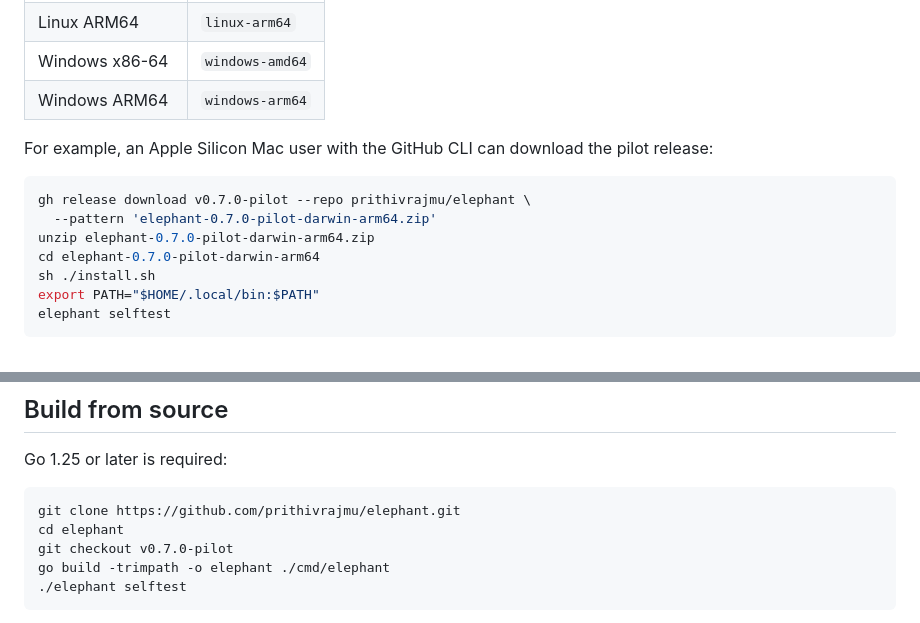
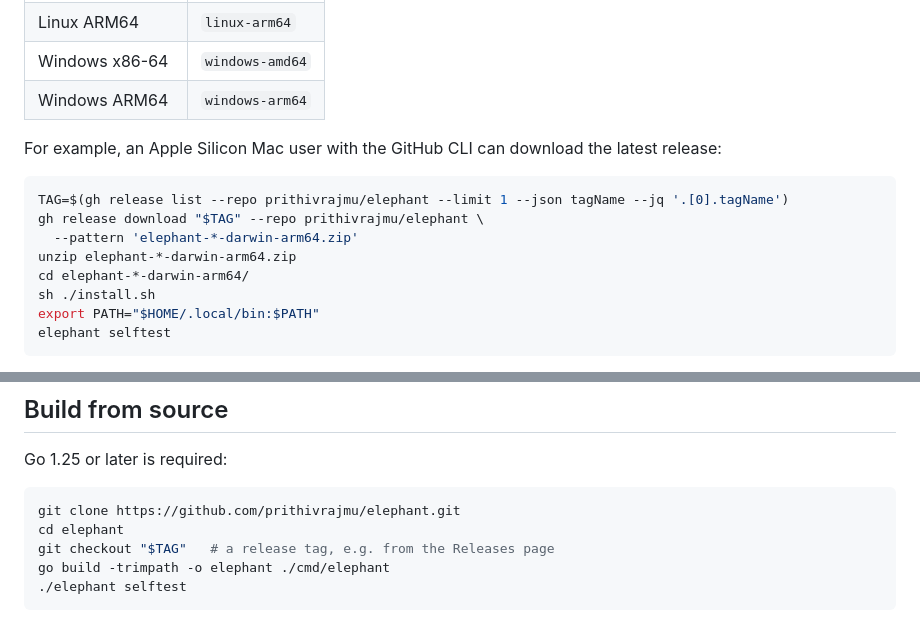
Before and after one commit to prithivrajmu/elephant, a Markdown page: docs/installation.md, 2 parts joined by grey strips. Rendered like a GitHub page.

Commit message:
docs: make install instructions version-independent

````diff
--- a/docs/installation.md
+++ b/docs/installation.md
@@ -13,13 +13,14 @@ Download the matching ZIP from [GitHub Releases](https://github.com/prithivrajmu
 | Windows x86-64 | `windows-amd64` |
 | Windows ARM64 | `windows-arm64` |
 
-For example, an Apple Silicon Mac user with the GitHub CLI can download the pilot release:
+For example, an Apple Silicon Mac user with the GitHub CLI can download the latest release:
 
 ```sh
-gh release download v0.7.0-pilot --repo prithivrajmu/elephant \
-  --pattern 'elephant-0.7.0-pilot-darwin-arm64.zip'
-unzip elephant-0.7.0-pilot-darwin-arm64.zip
-cd elephant-0.7.0-pilot-darwin-arm64
+TAG=$(gh release list --repo prithivrajmu/elephant --limit 1 --json tagName --jq '.[0].tagName')
+gh release download "$TAG" --repo prithivrajmu/elephant \
+  --pattern 'elephant-*-darwin-arm64.zip'
+unzip elephant-*-darwin-arm64.zip
+cd elephant-*-darwin-arm64/
 sh ./install.sh
 export PATH="$HOME/.local/bin:$PATH"
 elephant selftest
@@ -74,7 +75,7 @@ Go 1.25 or later is required:
 ```sh
 git clone https://github.com/prithivrajmu/elephant.git
 cd elephant
-git checkout v0.7.0-pilot
+git checkout "$TAG"   # a release tag, e.g. from the Releases page
 go build -trimpath -o elephant ./cmd/elephant
 ./elephant selftest
 ```
````
Also changed, not shown: README.md (+2 -2 lines).
